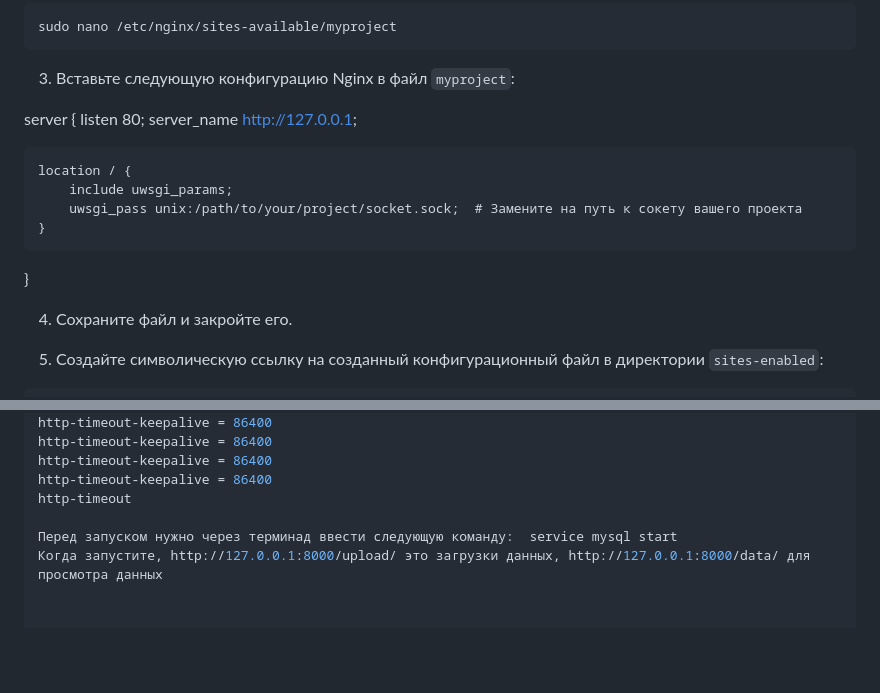
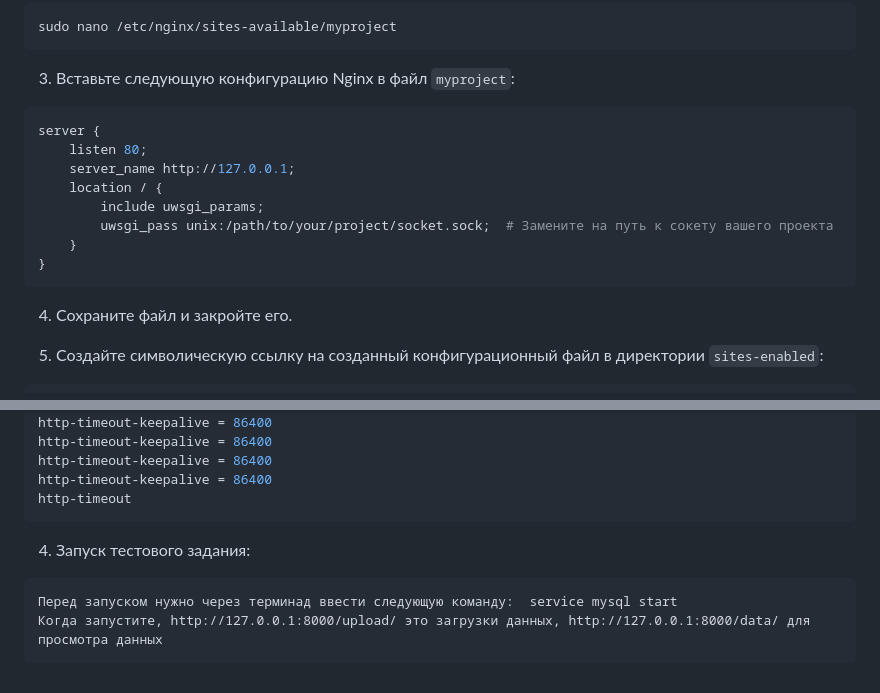
Before and after one commit to Ivanho24/test_work, a Markdown page: README.md, 2 parts joined by grey strips. Drawn GitHub-style; blank space fills up the shorter version.

````diff
--- a/README.md
+++ b/README.md
@@ -18,17 +18,16 @@ sudo nano /etc/nginx/sites-available/myproject
 ```
 
 3. Вставьте следующую конфигурацию Nginx в файл `myproject`:
-
+```ini
 server {
     listen 80;
     server_name http://127.0.0.1;
-
     location / {
         include uwsgi_params;
         uwsgi_pass unix:/path/to/your/project/socket.sock;  # Замените на путь к сокету вашего проекта
     }
 }
-
+```
 4. Сохраните файл и закройте его.
 
 5. Создайте символическую ссылку на созданный конфигурационный файл в директории `sites-enabled`:
@@ -105,6 +104,9 @@ http-timeout-keepalive = 86400
 http-timeout-keepalive = 86400
 http-timeout-keepalive = 86400
 http-timeout
-
+```
+4. Запуск тестового задания:
+```
 Перед запуском нужно через терминад ввести следующую команду:  service mysql start
 Когда запустите, http://127.0.0.1:8000/upload/ это загрузки данных, http://127.0.0.1:8000/data/ для просмотра данных
+```
````
